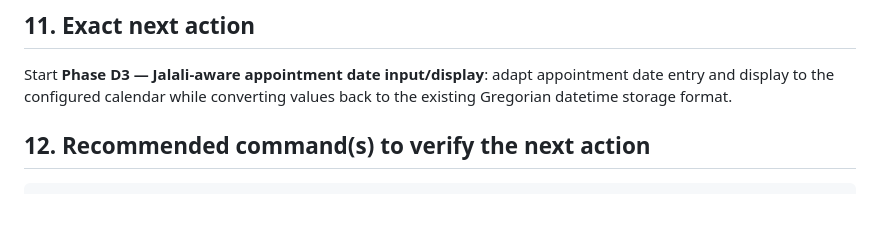
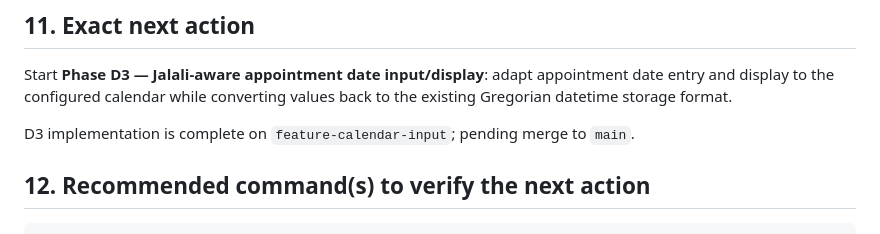
Before and after one commit to kokoosabzi/ClinicCore, a Markdown page: HELP/DEVELOPMENT/PROGRESS.md, the part around the change. Rendered like a GitHub page; blank space fills up the shorter version.

Commit message:
docs: mark D3 ready for merge

````diff
--- a/HELP/DEVELOPMENT/PROGRESS.md
+++ b/HELP/DEVELOPMENT/PROGRESS.md
@@ -71,6 +71,8 @@ No local runtime verification was available in this GitHub-only session. Reposit
 
 Start **Phase D3 — Jalali-aware appointment date input/display**: adapt appointment date entry and display to the configured calendar while converting values back to the existing Gregorian datetime storage format.
 
+D3 implementation is complete on `feature-calendar-input`; pending merge to `main`.
+
 ## 12. Recommended command(s) to verify the next action
 
 ```
````
